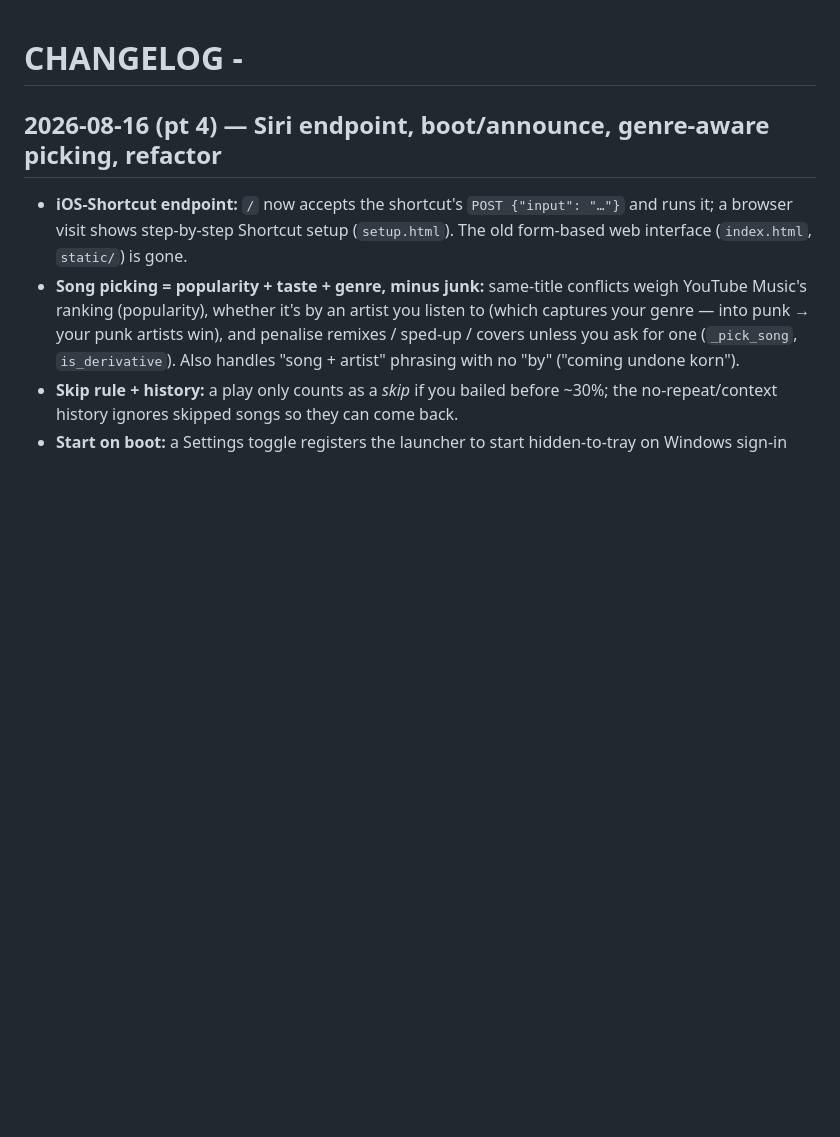
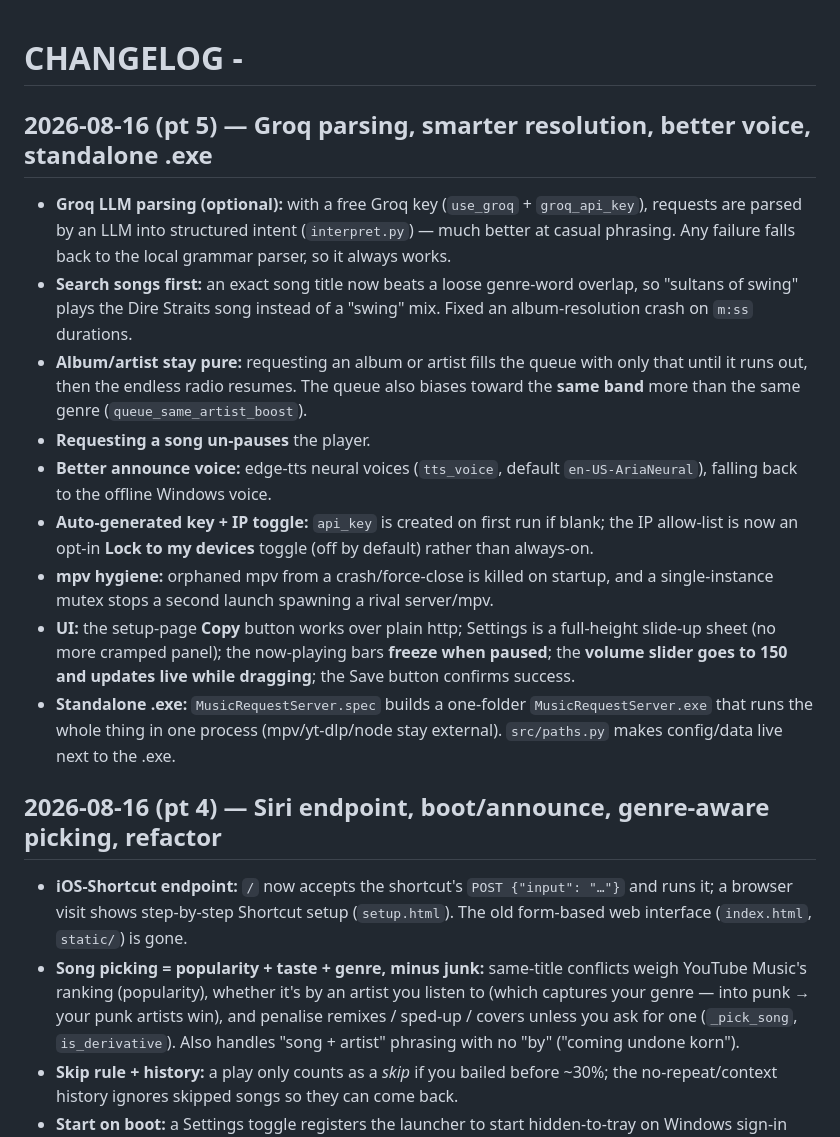
Before and after one commit to KDMurray0/siri-to-pc, a Markdown page: CHANGELOG.md, the part around the change. GitHub-like rendering; blank space fills up the shorter version.

Commit message:
docs: changelog + README for Groq, resolution fixes, exe build

```diff
--- a/CHANGELOG.md
+++ b/CHANGELOG.md
@@ -1,4 +1,16 @@
 # CHANGELOG -
+
+## 2026-08-16 (pt 5) — Groq parsing, smarter resolution, better voice, standalone .exe
+
+- **Groq LLM parsing (optional):** with a free Groq key (`use_groq` + `groq_api_key`), requests are parsed by an LLM into structured intent (`interpret.py`) — much better at casual phrasing. Any failure falls back to the local grammar parser, so it always works.
+- **Search songs first:** an exact song title now beats a loose genre-word overlap, so "sultans of swing" plays the Dire Straits song instead of a "swing" mix. Fixed an album-resolution crash on `m:ss` durations.
+- **Album/artist stay pure:** requesting an album or artist fills the queue with only that until it runs out, then the endless radio resumes. The queue also biases toward the **same band** more than the same genre (`queue_same_artist_boost`).
+- **Requesting a song un-pauses** the player.
+- **Better announce voice:** edge-tts neural voices (`tts_voice`, default `en-US-AriaNeural`), falling back to the offline Windows voice.
+- **Auto-generated key + IP toggle:** `api_key` is created on first run if blank; the IP allow-list is now an opt-in **Lock to my devices** toggle (off by default) rather than always-on.
+- **mpv hygiene:** orphaned mpv from a crash/force-close is killed on startup, and a single-instance mutex stops a second launch spawning a rival server/mpv.
+- **UI:** the setup-page **Copy** button works over plain http; Settings is a full-height slide-up sheet (no more cramped panel); the now-playing bars **freeze when paused**; the **volume slider goes to 150 and updates live while dragging**; the Save button confirms success.
+- **Standalone .exe:** `MusicRequestServer.spec` builds a one-folder `MusicRequestServer.exe` that runs the whole thing in one process (mpv/yt-dlp/node stay external). `src/paths.py` makes config/data live next to the .exe.
 
 ## 2026-08-16 (pt 4) — Siri endpoint, boot/announce, genre-aware picking, refactor
 
```
